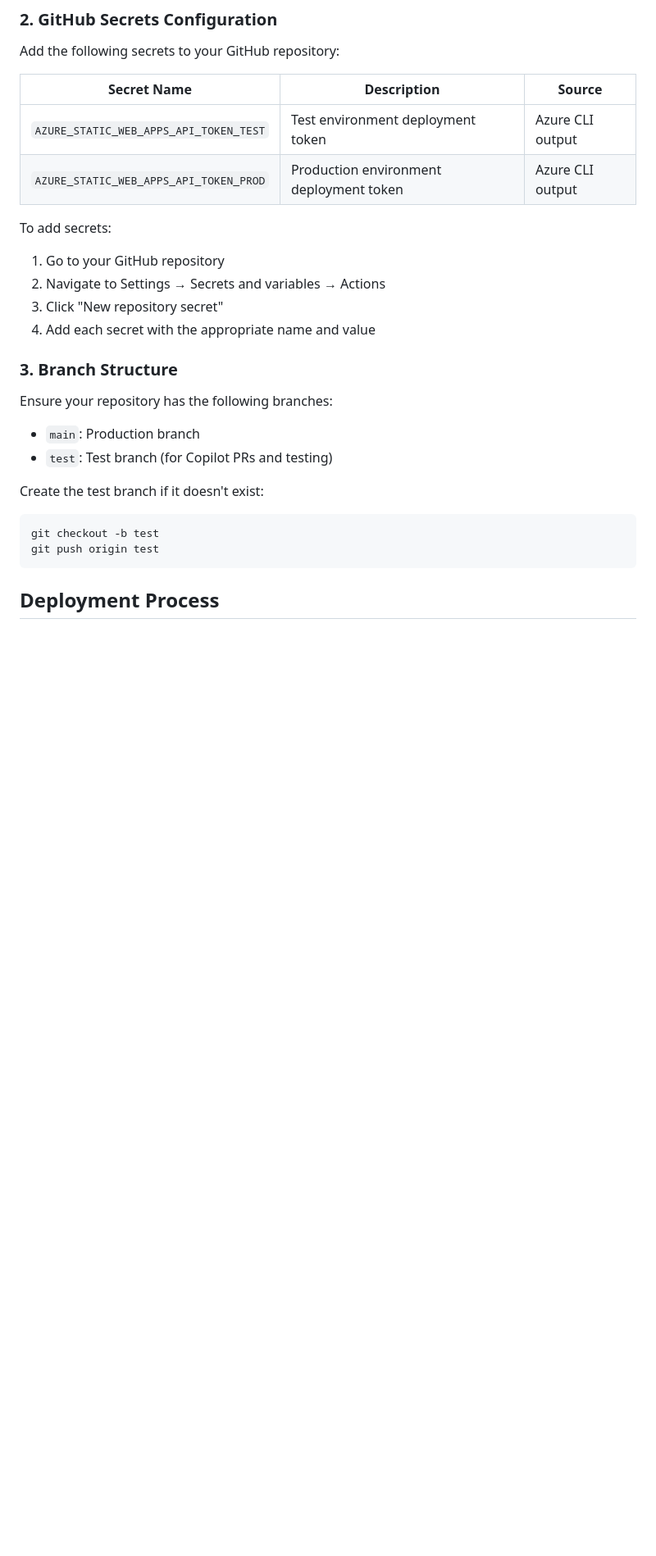
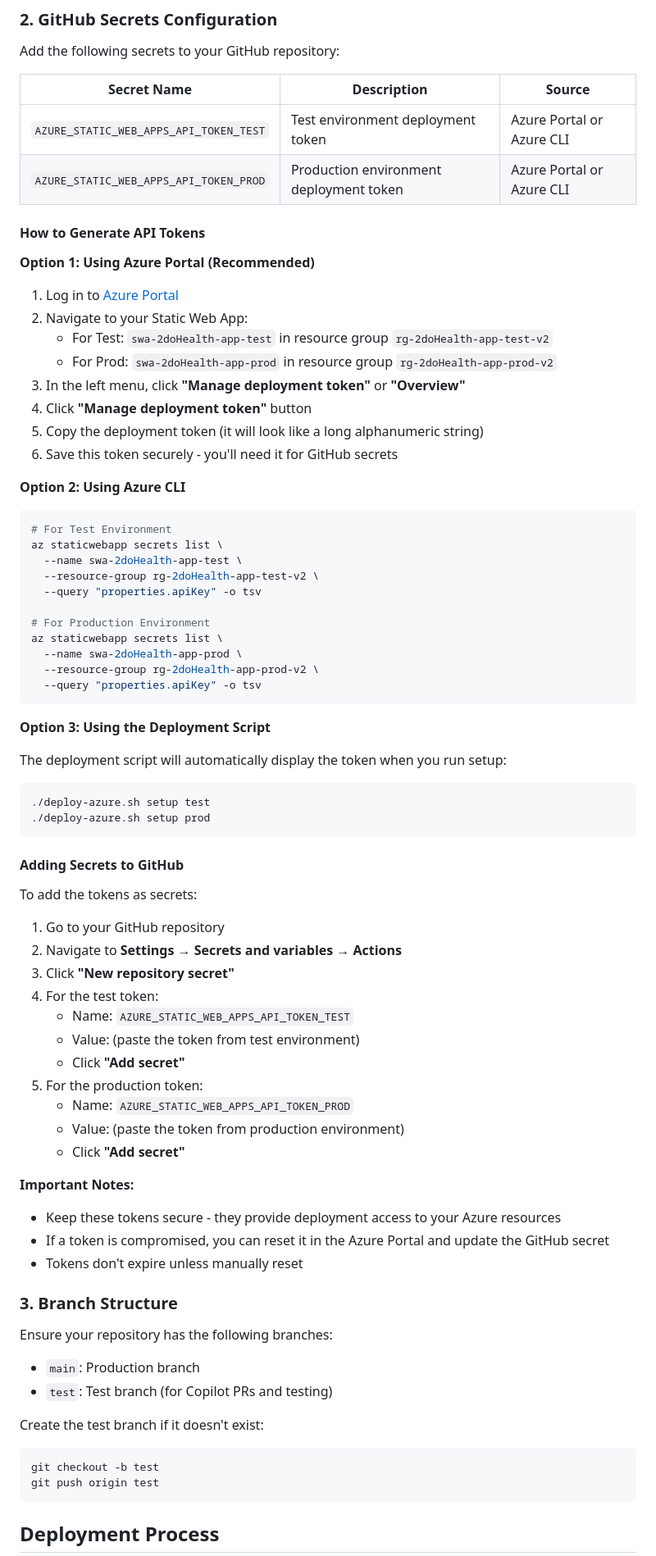
Before and after one commit to Agnelia/2do, a Markdown page: DEPLOYMENT.md, the part around the change. Shown at 82% size. GitHub-like rendering; blank space fills up the shorter version.

Commit message:
update instruction

````diff
--- a/DEPLOYMENT.md
+++ b/DEPLOYMENT.md
@@ -86,14 +86,66 @@ Add the following secrets to your GitHub repository:
 
 | Secret Name | Description | Source |
 |-------------|-------------|---------|
-| `AZURE_STATIC_WEB_APPS_API_TOKEN_TEST` | Test environment deployment token | Azure CLI output |
-| `AZURE_STATIC_WEB_APPS_API_TOKEN_PROD` | Production environment deployment token | Azure CLI output |
+| `AZURE_STATIC_WEB_APPS_API_TOKEN_TEST` | Test environment deployment token | Azure Portal or Azure CLI |
+| `AZURE_STATIC_WEB_APPS_API_TOKEN_PROD` | Production environment deployment token | Azure Portal or Azure CLI |
 
-To add secrets:
+#### How to Generate API Tokens
+
+**Option 1: Using Azure Portal (Recommended)**
+
+1. Log in to [Azure Portal](https://portal.azure.com)
+2. Navigate to your Static Web App:
+   - For Test: `swa-2doHealth-app-test` in resource group `rg-2doHealth-app-test-v2`
+   - For Prod: `swa-2doHealth-app-prod` in resource group `rg-2doHealth-app-prod-v2`
+3. In the left menu, click **"Manage deployment token"** or **"Overview"**
+4. Click **"Manage deployment token"** button
+5. Copy the deployment token (it will look like a long alphanumeric string)
+6. Save this token securely - you'll need it for GitHub secrets
+
+**Option 2: Using Azure CLI**
+
+```bash
+# For Test Environment
+az staticwebapp secrets list \
+  --name swa-2doHealth-app-test \
+  --resource-group rg-2doHealth-app-test-v2 \
+  --query "properties.apiKey" -o tsv
+
+# For Production Environment
+az staticwebapp secrets list \
+  --name swa-2doHealth-app-prod \
+  --resource-group rg-2doHealth-app-prod-v2 \
+  --query "properties.apiKey" -o tsv
+```
+
+**Option 3: Using the Deployment Script**
+
+The deployment script will automatically display the token when you run setup:
+
+```bash
+./deploy-azure.sh setup test
+./deploy-azure.sh setup prod
+```
+
+#### Adding Secrets to GitHub
+
+To add the tokens as secrets:
 1. Go to your GitHub repository
-2. Navigate to Settings → Secrets and variables → Actions
-3. Click "New repository secret"
-4. Add each secret with the appropriate name and value
+2. Navigate to **Settings** → **Secrets and variables** → **Actions**
+3. Click **"New repository secret"**
+4. For the test token:
+   - Name: `AZURE_STATIC_WEB_APPS_API_TOKEN_TEST`
+   - Value: (paste the token from test environment)
+   - Click **"Add secret"**
+5. For the production token:
+   - Name: `AZURE_STATIC_WEB_APPS_API_TOKEN_PROD`
+   - Value: (paste the token from production environment)
+   - Click **"Add secret"**
+
+**Important Notes:**
+- Keep these tokens secure - they provide deployment access to your Azure resources
+- If a token is compromised, you can reset it in the Azure Portal and update the GitHub secret
+- Tokens don't expire unless manually reset
 
 ### 3. Branch Structure
 
````
